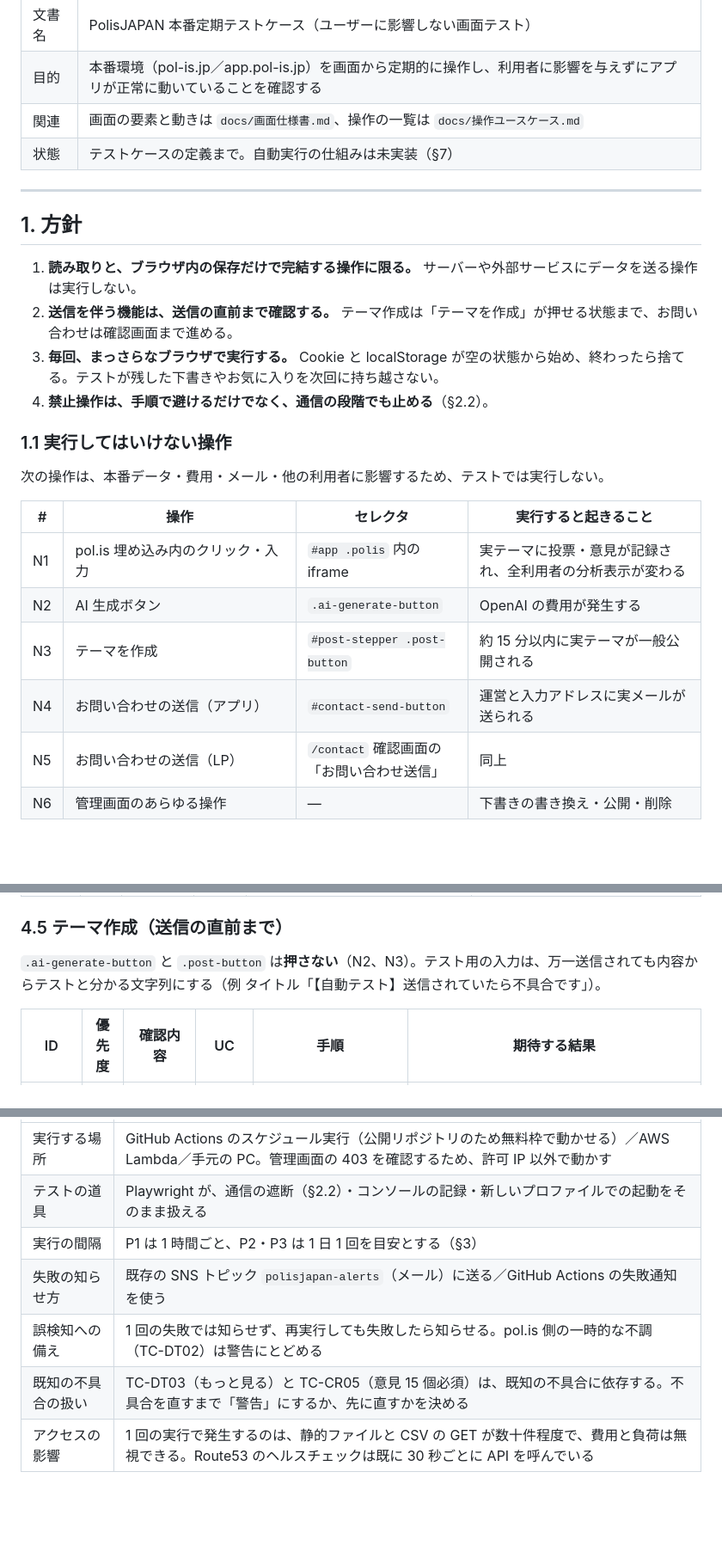
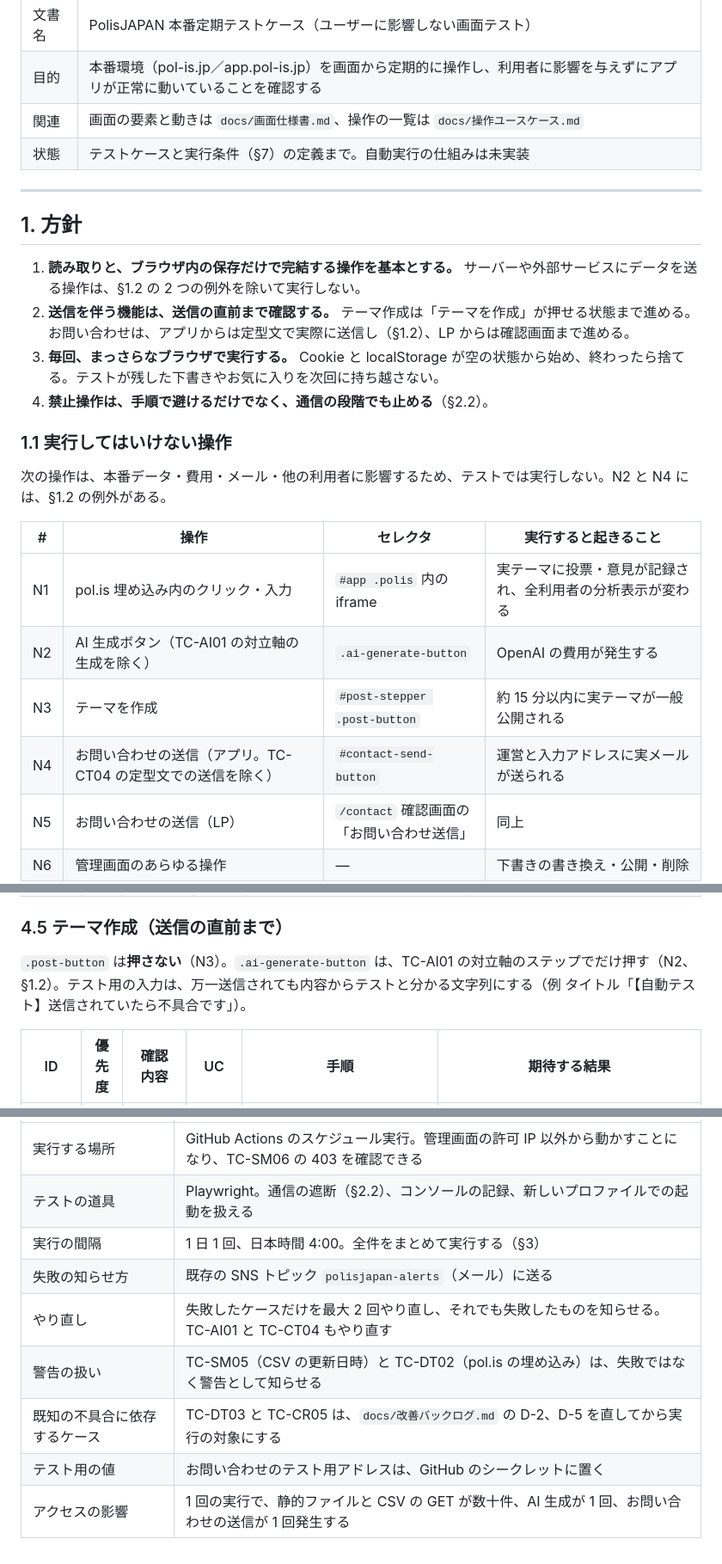
Before and after one commit to PolisJAPAN/PolisJAPAN, a Markdown page: docs/本番定期テストケース.md, 3 parts joined by grey strips. Shown at 86% size. Drawn GitHub-style; blank space fills up the shorter version.

```diff
--- a/docs/本番定期テストケース.md
+++ b/docs/本番定期テストケース.md
@@ -5,27 +5,27 @@
 | 文書名 | PolisJAPAN 本番定期テストケース（ユーザーに影響しない画面テスト） |
 | 目的 | 本番環境（pol-is.jp／app.pol-is.jp）を画面から定期的に操作し、利用者に影響を与えずにアプリが正常に動いていることを確認する |
 | 関連 | 画面の要素と動きは `docs/画面仕様書.md`、操作の一覧は `docs/操作ユースケース.md` |
-| 状態 | テストケースの定義まで。自動実行の仕組みは未実装（§7） |
+| 状態 | テストケースと実行条件（§7）の定義まで。自動実行の仕組みは未実装 |
 
 ---
 
 ## 1. 方針
 
-1. **読み取りと、ブラウザ内の保存だけで完結する操作に限る。** サーバーや外部サービスにデータを送る操作は実行しない。
-2. **送信を伴う機能は、送信の直前まで確認する。** テーマ作成は「テーマを作成」が押せる状態まで、お問い合わせは確認画面まで進める。
+1. **読み取りと、ブラウザ内の保存だけで完結する操作を基本とする。** サーバーや外部サービスにデータを送る操作は、§1.2 の 2 つの例外を除いて実行しない。
+2. **送信を伴う機能は、送信の直前まで確認する。** テーマ作成は「テーマを作成」が押せる状態まで進める。お問い合わせは、アプリからは定型文で実際に送信し（§1.2）、LP からは確認画面まで進める。
 3. **毎回、まっさらなブラウザで実行する。** Cookie と localStorage が空の状態から始め、終わったら捨てる。テストが残した下書きやお気に入りを次回に持ち越さない。
 4. **禁止操作は、手順で避けるだけでなく、通信の段階でも止める**（§2.2）。
 
 ### 1.1 実行してはいけない操作
 
-次の操作は、本番データ・費用・メール・他の利用者に影響するため、テストでは実行しない。
+次の操作は、本番データ・費用・メール・他の利用者に影響するため、テストでは実行しない。N2 と N4 には、§1.2 の例外がある。
 
 | # | 操作 | セレクタ | 実行すると起きること |
 | --- | --- | --- | --- |
 | N1 | pol.is 埋め込み内のクリック・入力 | `#app .polis` 内の iframe | 実テーマに投票・意見が記録され、全利用者の分析表示が変わる |
-| N2 | AI 生成ボタン | `.ai-generate-button` | OpenAI の費用が発生する |
+| N2 | AI 生成ボタン（TC-AI01 の対立軸の生成を除く） | `.ai-generate-button` | OpenAI の費用が発生する |
 | N3 | テーマを作成 | `#post-stepper .post-button` | 約 15 分以内に実テーマが一般公開される |
-| N4 | お問い合わせの送信（アプリ） | `#contact-send-button` | 運営と入力アドレスに実メールが送られる |
+| N4 | お問い合わせの送信（アプリ。TC-CT04 の定型文での送信を除く） | `#contact-send-button` | 運営と入力アドレスに実メールが送られる |
 | N5 | お問い合わせの送信（LP） | `/contact` 確認画面の「お問い合わせ送信」 | 同上 |
 | N6 | 管理画面のあらゆる操作 | — | 下書きの書き換え・公開・削除 |
 | N7 | API への直接の POST（特に `/theme/post_draft`） | — | `post_draft` はアクセスキーが違っていても登録され、公開される |
@@ -205,7 +227,7 @@ flowchart LR
 
 ### 4.5 テーマ作成（送信の直前まで）
 
-`.ai-generate-button` と `.post-button` は**押さない**（N2、N3）。テスト用の入力は、万一送信されても内容からテストと分かる文字列にする（例 タイトル「【自動テスト】送信されていたら不具合です」）。
+`.post-button` は**押さない**（N3）。`.ai-generate-button` は、TC-AI01 の対立軸のステップでだけ押す（N2、§1.2）。テスト用の入力は、万一送信されても内容からテストと分かる文字列にする（例 タイトル「【自動テスト】送信されていたら不具合です」）。
 
 | ID | 優先度 | 確認内容 | UC | 手順 | 期待する結果 |
 | --- | --- | --- | --- | --- | --- |
@@ -290,8 +308,10 @@ flowchart LR
 | --- | --- |
-| 実行する場所 | GitHub Actions のスケジュール実行（公開リポジトリのため無料枠で動かせる）／AWS Lambda／手元の PC。管理画面の 403 を確認するため、許可 IP 以外で動かす |
-| テストの道具 | Playwright が、通信の遮断（§2.2）・コンソールの記録・新しいプロファイルでの起動をそのまま扱える |
-| 実行の間隔 | P1 は 1 時間ごと、P2・P3 は 1 日 1 回を目安とする（§3） |
-| 失敗の知らせ方 | 既存の SNS トピック `polisjapan-alerts`（メール）に送る／GitHub Actions の失敗通知を使う |
-| 誤検知への備え | 1 回の失敗では知らせず、再実行しても失敗したら知らせる。pol.is 側の一時的な不調（TC-DT02）は警告にとどめる |
-| 既知の不具合の扱い | TC-DT03（もっと見る）と TC-CR05（意見 15 個必須）は、既知の不具合に依存する。不具合を直すまで「警告」にするか、先に直すかを決める |
-| アクセスの影響 | 1 回の実行で発生するのは、静的ファイルと CSV の GET が数十件程度で、費用と負荷は無視できる。Route53 のヘルスチェックは既に 30 秒ごとに API を呼んでいる |
+| 実行する場所 | GitHub Actions のスケジュール実行。管理画面の許可 IP 以外から動かすことになり、TC-SM06 の 403 を確認できる |
+| テストの道具 | Playwright。通信の遮断（§2.2）、コンソールの記録、新しいプロファイルでの起動を扱える |
+| 実行の間隔 | 1 日 1 回、日本時間 4:00。全件をまとめて実行する（§3） |
+| 失敗の知らせ方 | 既存の SNS トピック `polisjapan-alerts`（メール）に送る |
+| やり直し | 失敗したケースだけを最大 2 回やり直し、それでも失敗したものを知らせる。TC-AI01 と TC-CT04 もやり直す |
+| 警告の扱い | TC-SM05（CSV の更新日時）と TC-DT02（pol.is の埋め込み）は、失敗ではなく警告として知らせる |
+| 既知の不具合に依存するケース | TC-DT03 と TC-CR05 は、`docs/改善バックログ.md` の D-2、D-5 を直してから実行の対象にする |
+| テスト用の値 | お問い合わせのテスト用アドレスは、GitHub のシークレットに置く |
+| アクセスの影響 | 1 回の実行で、静的ファイルと CSV の GET が数十件、AI 生成が 1 回、お問い合わせの送信が 1 回発生する |
```
Also changed, not shown: other parts of docs/本番定期テストケース.md (+65 -47 lines), docs/操作ユースケース.md (+7 -7 lines), docs/改善バックログ.md (+1 -1 lines).
